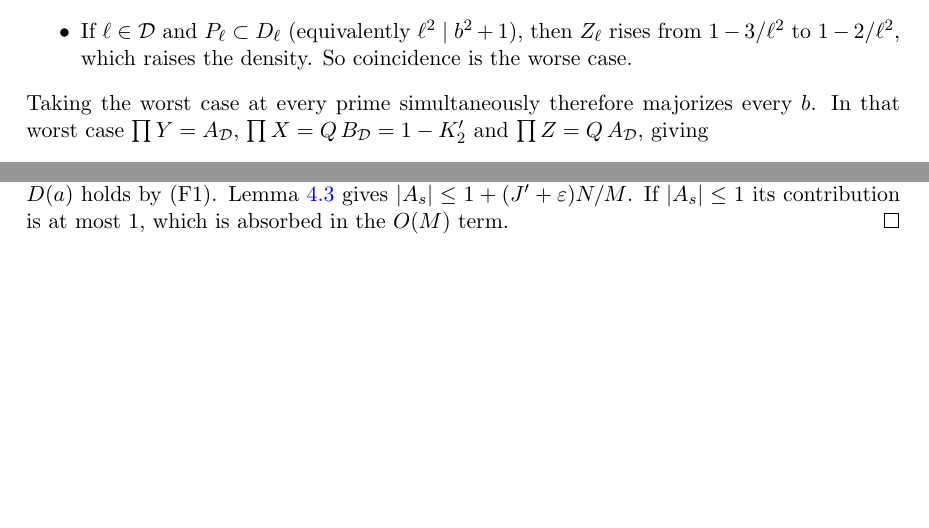
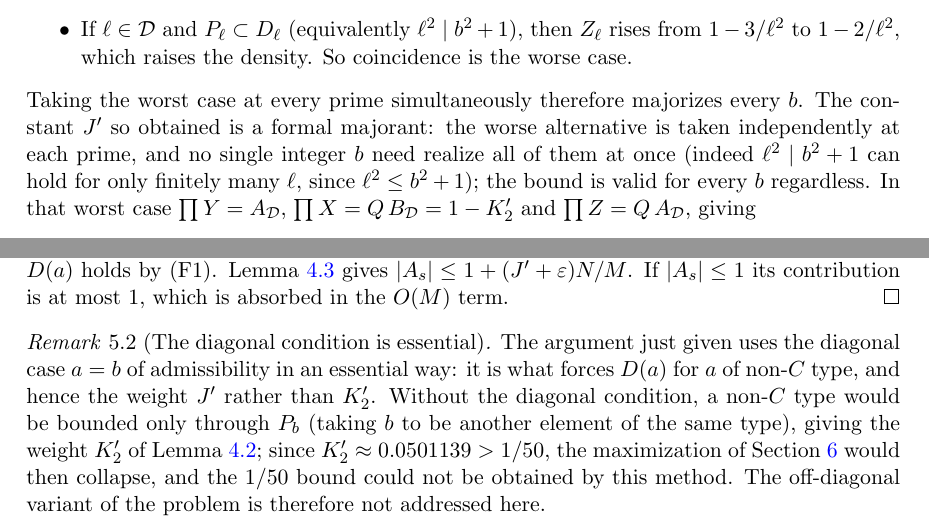
Before and after one commit to Paulee314/erdos848, a LaTeX paper (paper/stability_note.tex): two parts of pages 6 and 7 of 13, joined at a grey line, cut so that both start at the same text, the shorter picture padded with empty space. Compiled offline with pdfLaTeX.

Commit message:
Add three referee clarifications: J' majorant, runner-up wording, diagonal remark
- Lemma J' proof: J' is a formal majorant, worst case per prime
  independently, realized by no single b.
- Thm opt: runner-up is the second largest value of the functional F
  at the all-types configuration, not the density of an admissible set.
- New remark after the per-type proposition: without the diagonal
  condition, non-C types would carry weight K2' > 1/50 and the method
  collapses.
Genuine rebuild verified: 13 pp, 0 errors, markers checked in output.

```diff
--- a/paper/stability_note.tex
+++ b/paper/stability_note.tex
@@ -381,7 +381,11 @@ $\gcd(b,\ell)=1$ is the worse (larger) case.
 \item If $\ell\in\Dset$ and $P_\ell\subset D_\ell$ (equivalently $\ell^2\mid b^2+1$), then $Z_\ell$
 rises from $1-3/\ell^{2}$ to $1-2/\ell^{2}$, which raises the density. So coincidence is the worse case.
 \end{itemize}
-Taking the worst case at every prime simultaneously therefore majorizes every $b$. In that worst case
+Taking the worst case at every prime simultaneously therefore majorizes every $b$. The constant
+$J'$ so obtained is a formal majorant: the worse alternative is taken independently at each prime,
+and no single integer $b$ need realize all of them at once (indeed $\ell^2\mid b^2+1$ can hold for
+only finitely many $\ell$, since $\ell^2\le b^2+1$); the bound is valid for every $b$ regardless.
+In that worst case
 $\prod Y=A_{\Dset}$, $\prod X=Q\,B_{\Dset}=1-K_2'$ and $\prod Z=Q\,A_{\Dset}$, giving
 \[
  1-A_{\Dset}-Q B_{\Dset}+Q A_{\Dset}=K_1-Q\bigl(B_{\Dset}-A_{\Dset}\bigr)=J' .
@@ -461,6 +465,16 @@ admissibility) with $s\notin C$, so $D(a)$ holds by (F1). Lemma~\ref{lem:J} give
 $|A_s|\le 1+(J'+\varepsilon)N/M$. If $|A_s|\le 1$ its contribution is at most $1$, which is absorbed in
 the $O(M)$ term.
 \end{proof}
+
+\begin{remark}[The diagonal condition is essential]\label{rem:diagonal}
+The argument just given uses the diagonal case $a=b$ of admissibility in an essential way: it is
+what forces $D(a)$ for $a$ of non-$C$ type, and hence the weight $J'$ rather than $K_2'$. Without
+the diagonal condition, a non-$C$ type would be bounded only through $P_b$ (taking $b$ to be another
+element of the same type), giving the weight $K_2'$ of Lemma~\ref{lem:K2}; since
+$K_2'\approx 0.0501139>1/50$, the maximization of Section~\ref{sec:opt} would then collapse, and
+the $1/50$ bound could not be obtained by this method. The off-diagonal variant of the problem is
+therefore not addressed here.
+\end{remark}
 
 \section{The maximization}\label{sec:opt}
 
```
Also changed, not shown: paper/DRAFT_AUDIT.md (+11 -0 lines), paper/stability_note.pdf, paper/stability_note.tex (8 more changed lines).
